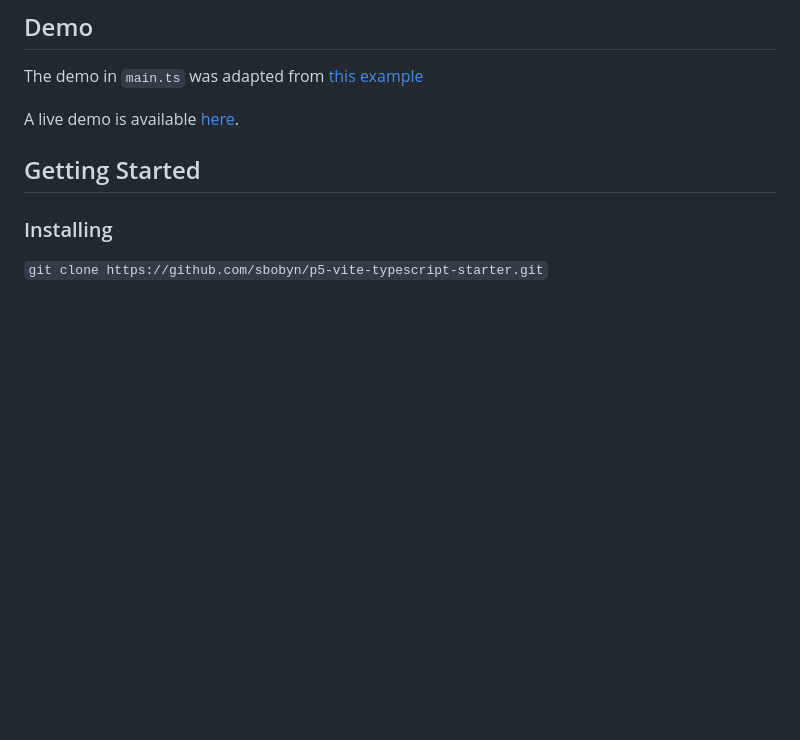
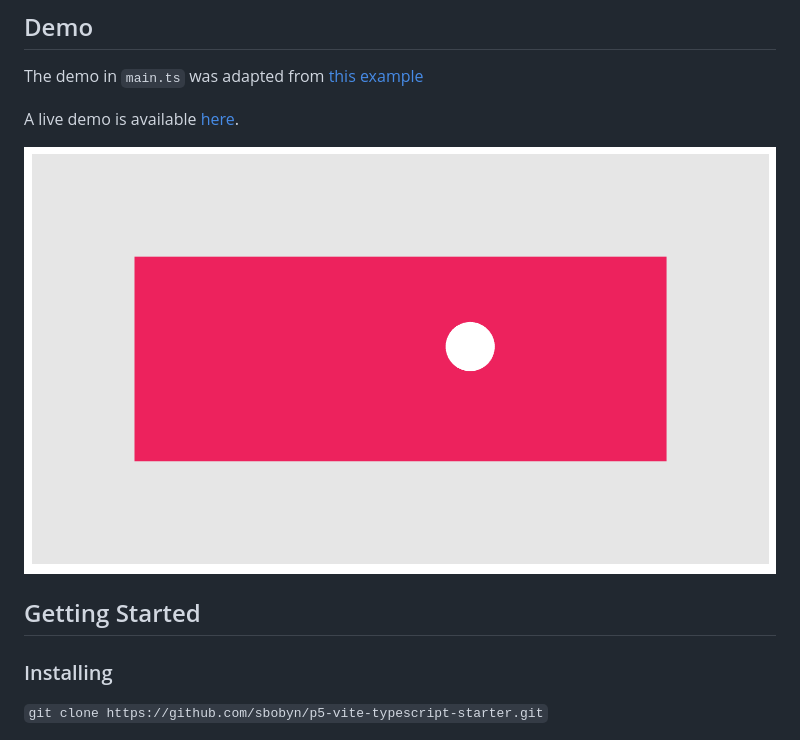
Before and after one commit to sbobyn/p5-vite-typescript-starter, a Markdown page: README.md, the part around the change. GitHub-like rendering; pictures changed too: demo.png (added); blank space fills up the shorter version.

Commit message:
added pic of demo

```diff
--- a/README.md
+++ b/README.md
@@ -18,6 +18,8 @@ The demo in `main.ts` was adapted from [this example](https://p5js.org/examples/
 
 A live demo is available [here]().
 
+![Demo pic](./demo.png)
+
 ## Getting Started
 
 ### Installing
```
